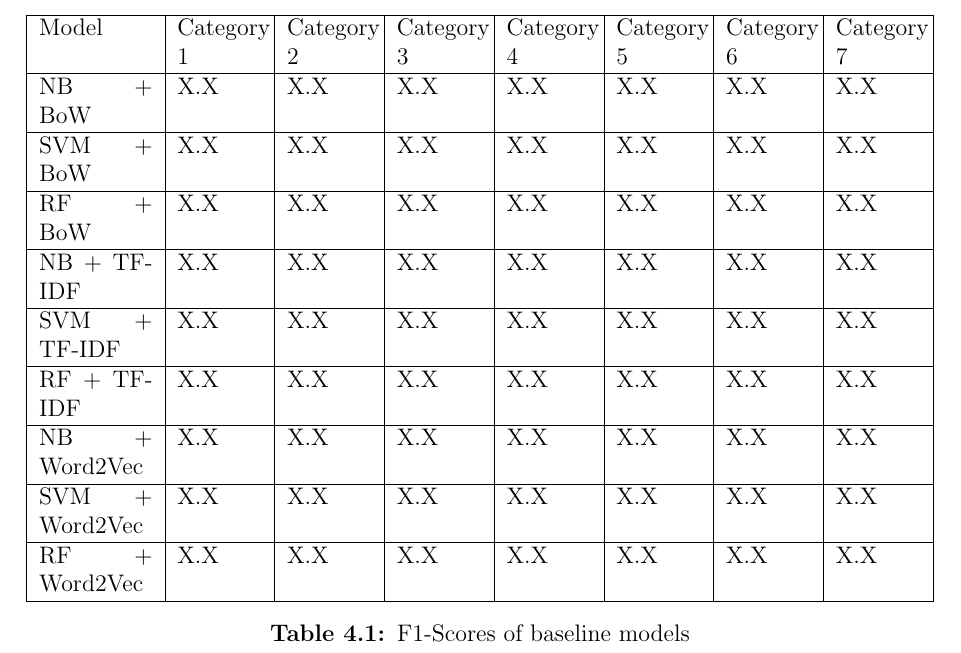
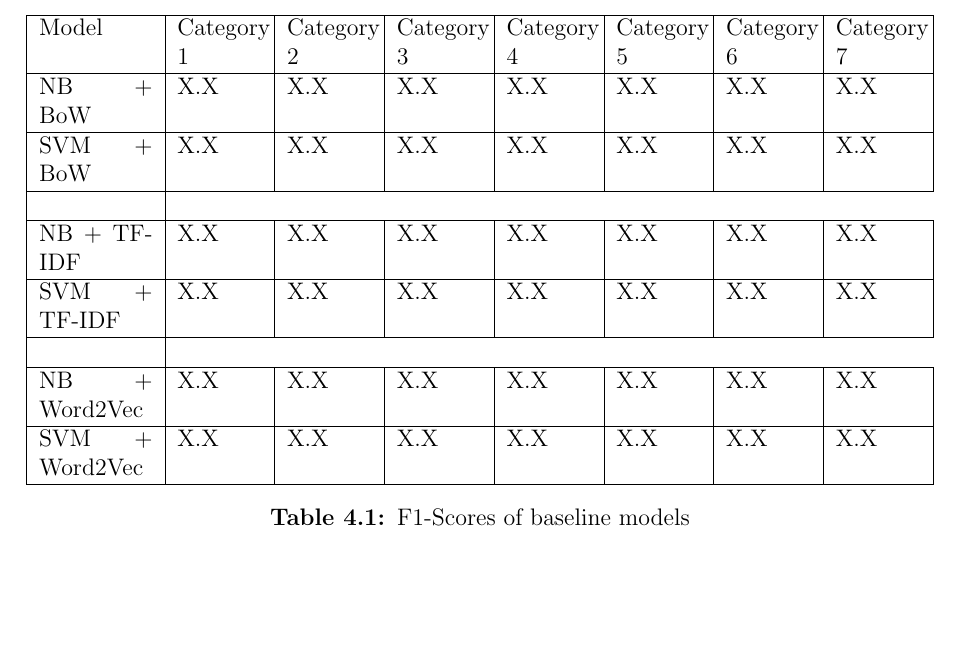
Before and after one commit to DioneJM/Honours-Thesis, a LaTeX thesis (Thesis/Final_Project_Latex_Template.tex): part of page 31 of 43, cut so that both start at the same text, the shorter picture padded with empty space. The pictures show the PDF file Thesis/Final_Project_Latex_Template.pdf that the author committed with the source.

Commit message:
Removed random forests (for now) in table of results of baseline models

```diff
--- a/Thesis/Final_Project_Latex_Template.tex
+++ b/Thesis/Final_Project_Latex_Template.tex
@@ -523,8 +523,6 @@ The following metrics will be measured to evaluate the performance of the classi
 
 		SVM + BoW  & X.X & X.X & X.X & X.X & X.X  & X.X  & X.X                                                                                                                                              \\
 		\hline
-
-		RF + BoW  & X.X & X.X  & X.X & X.X & X.X & X.X & X.X
 		\\
 		\hline
 
@@ -533,8 +531,6 @@ The following metrics will be measured to evaluate the performance of the classi
 
 		SVM + TF-IDF  & X.X & X.X & X.X & X.X & X.X  & X.X  & X.X                                                                                                                                              \\
 		\hline
-
-		RF + TF-IDF  & X.X & X.X  & X.X & X.X & X.X & X.X & X.X
 		\\
 		\hline
 
@@ -544,9 +540,6 @@ The following metrics will be measured to evaluate the performance of the classi
 		SVM + Word2Vec  & X.X & X.X & X.X & X.X & X.X  & X.X  & X.X                                                                                                                                              \\
 		\hline
 
-		RF + Word2Vec  & X.X & X.X  & X.X & X.X & X.X & X.X & X.X
-		\\
-		\hline
 	\end{tabular}
 	\caption{F1-Scores of baseline models}
 	\label{table:BaselineAccuracy}
```
Also changed, not shown: Thesis/Final_Project_Latex_Template.pdf, 2 other files.
